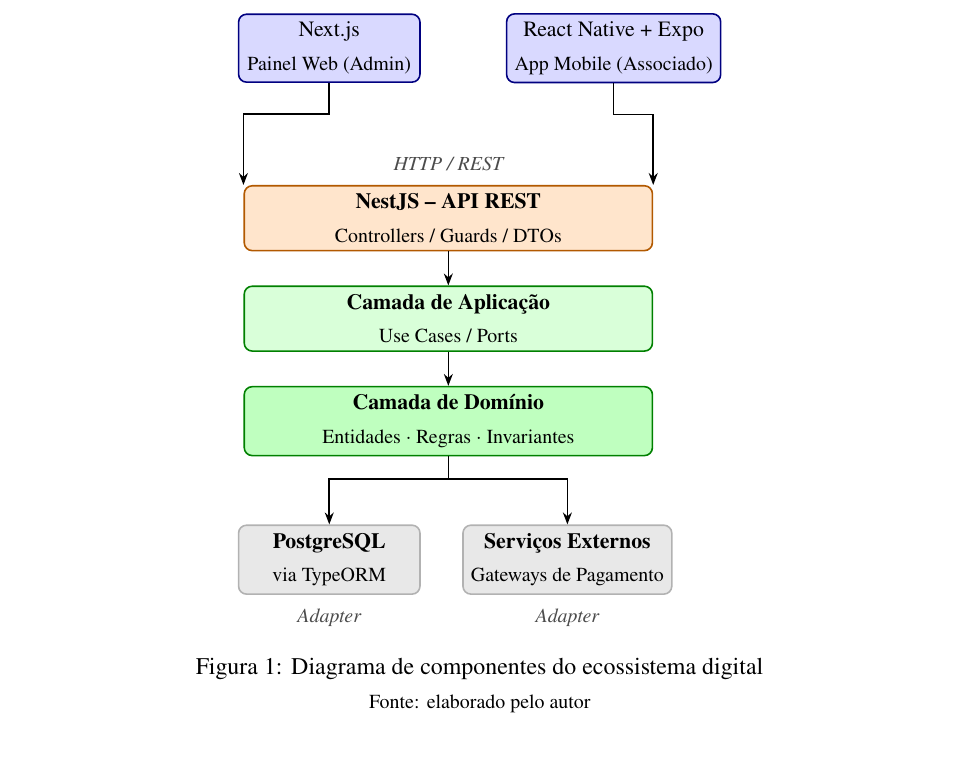
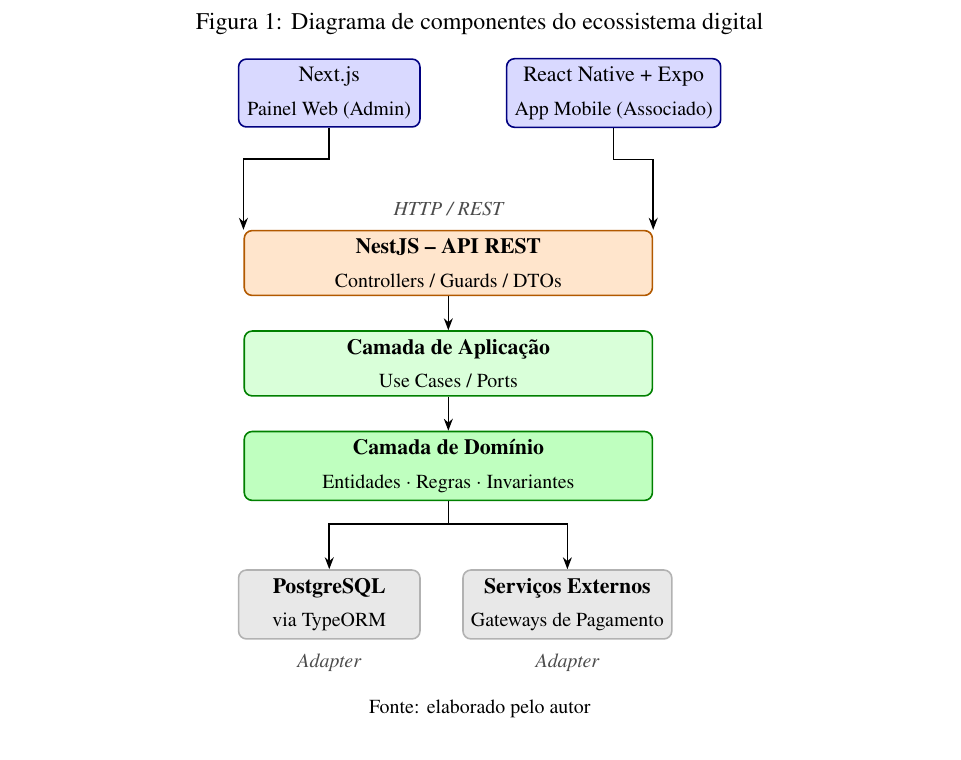
Before and after one commit to yurigarciia/TCC-SI, a LaTeX document (docs/main.tex): part of page 13 of 19, cut so that both start at the same text. Compiled offline with pdfLaTeX.

Commit message:
Move caption da figura para cima, fonte permanece abaixo
Co-Authored-By: Claude Sonnet 4.6 <noreply@anthropic.com>

```diff
--- a/docs/main.tex
+++ b/docs/main.tex
@@ -253,6 +253,8 @@
 
 \begin{figure}[H]
 \centering
+\caption{Diagrama de componentes do ecossistema digital}
+\label{fig:arquitetura}
 \begin{tikzpicture}[
   node distance=0.6cm and 1.2cm,
   every node/.style={font=\small},
@@ -296,8 +298,6 @@
 \node[lbl, below=0.1cm of ext] {Adapter};
 
 \end{tikzpicture}
-\caption{Diagrama de componentes do ecossistema digital}
-\label{fig:arquitetura}
 \fonte{elaborado pelo autor}
 \end{figure}
 
```
Also changed, not shown: docs/main.pdf.
